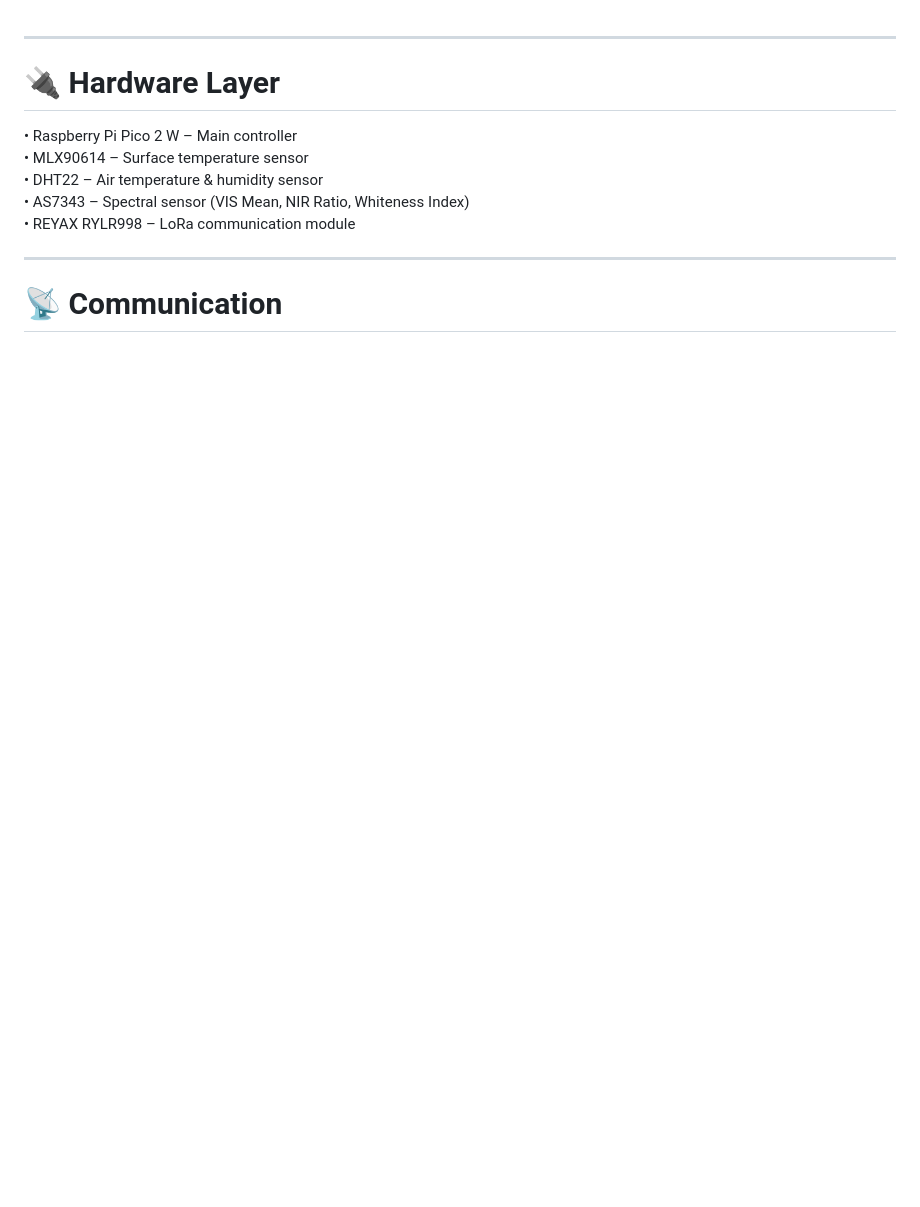
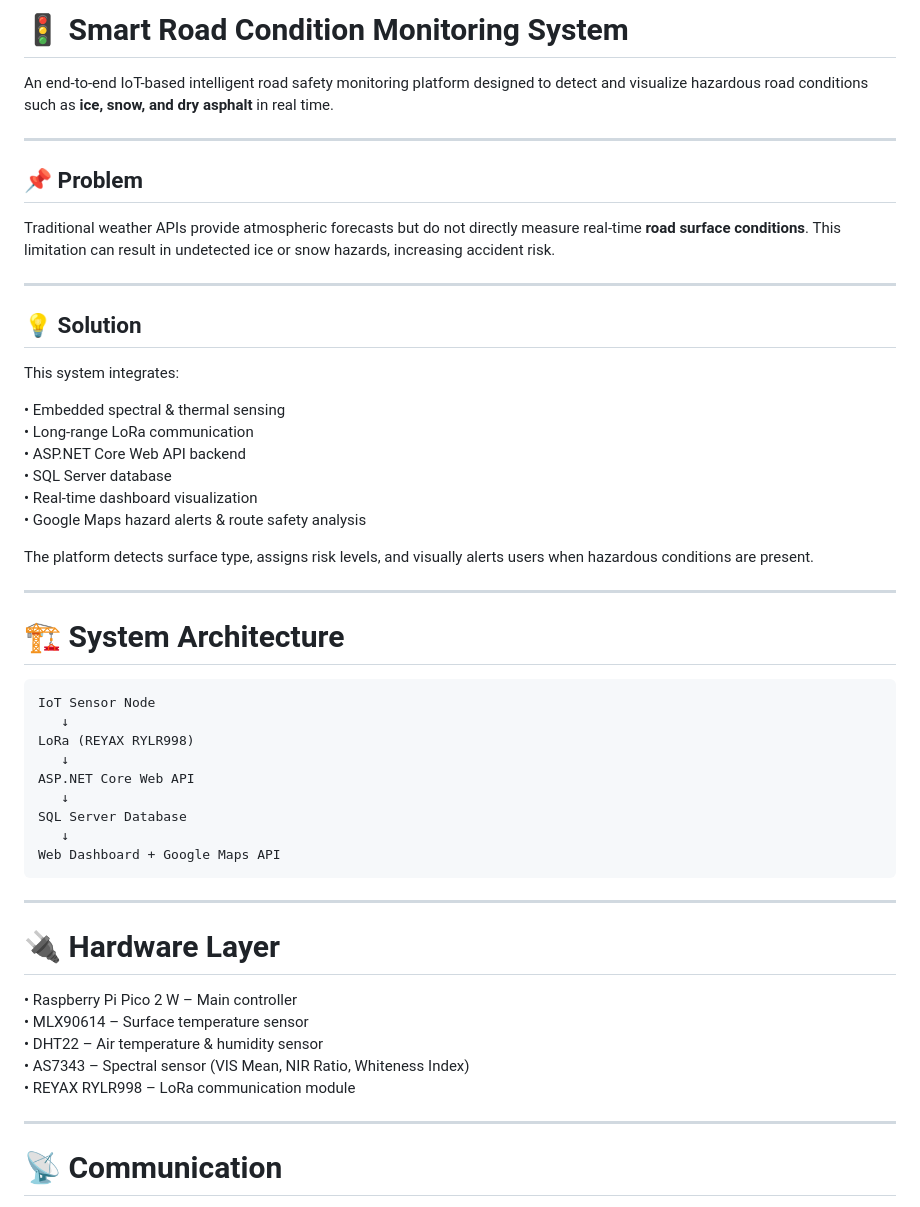
Before and after one commit to sandipbohara1/SmartRoadMonitor, a Markdown page: README.md, the part around one of its changes. Drawn GitHub-style; blank space fills up the shorter version.

````diff
--- a/README.md
+++ b/README.md
@@ -1,3 +1,43 @@
+# 🚦 Smart Road Condition Monitoring System
+
+An end-to-end IoT-based intelligent road safety monitoring platform designed to detect and visualize hazardous road conditions such as **ice, snow, and dry asphalt** in real time.
+
+---
+
+## 📌 Problem
+
+Traditional weather APIs provide atmospheric forecasts but do not directly measure real-time **road surface conditions**. This limitation can result in undetected ice or snow hazards, increasing accident risk.
+
+---
+
+## 💡 Solution
+
+This system integrates:
+
+• Embedded spectral & thermal sensing
+• Long-range LoRa communication
+• ASP.NET Core Web API backend
+• SQL Server database
+• Real-time dashboard visualization
+• Google Maps hazard alerts & route safety analysis
+
+The platform detects surface type, assigns risk levels, and visually alerts users when hazardous conditions are present.
+
+---
+
+# 🏗 System Architecture
+
+```
+IoT Sensor Node
+   ↓
+LoRa (REYAX RYLR998)
+   ↓
+ASP.NET Core Web API
+   ↓
+SQL Server Database
+   ↓
+Web Dashboard + Google Maps API
+```
 
 ---
 
````
Also changed, not shown: other parts of README.md (+31 -33 lines).
